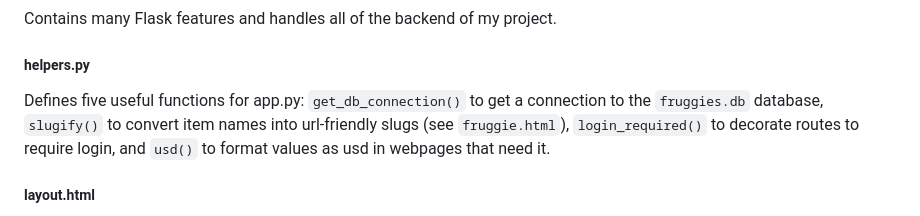
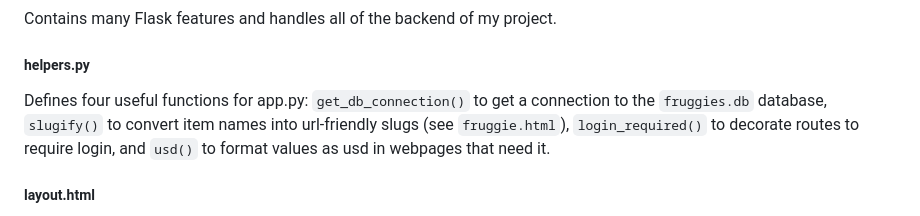
Before and after one commit to slsj31/fruggie, a Markdown page: README.md, the part around the change. Drawn GitHub-style.

```diff
--- a/README.md
+++ b/README.md
@@ -6,7 +6,7 @@ A flask web app with multiple features of a typical online shop. I created it be
 ##### app.py
 Contains many Flask features and handles all of the backend of my project.
 ##### helpers.py
-Defines five useful functions for app.py: `get_db_connection()` to get a connection to the `fruggies.db` database, `slugify()` to convert item names into url-friendly slugs (see `fruggie.html`), `login_required()` to decorate routes to require login, and `usd()` to format values as usd in webpages that need it.
+Defines four useful functions for app.py: `get_db_connection()` to get a connection to the `fruggies.db` database, `slugify()` to convert item names into url-friendly slugs (see `fruggie.html`), `login_required()` to decorate routes to require login, and `usd()` to format values as usd in webpages that need it.
 ##### layout.html
 The layout that nearly every other webpage follows by using jinja syntax. Contains a basic bootstrap navbar with links to most pages on the site. By using flask-session and a jinja `{% if %}` conditional to check if there is a user_id present in the current session, this navbar will display "Register" and "Log in" links when the user is signed out and "View Account" and "Logout" links when the user is logged in. The "About" and "View Account" links are disabled since they currently don't link to anything.
 ##### index.html
```
